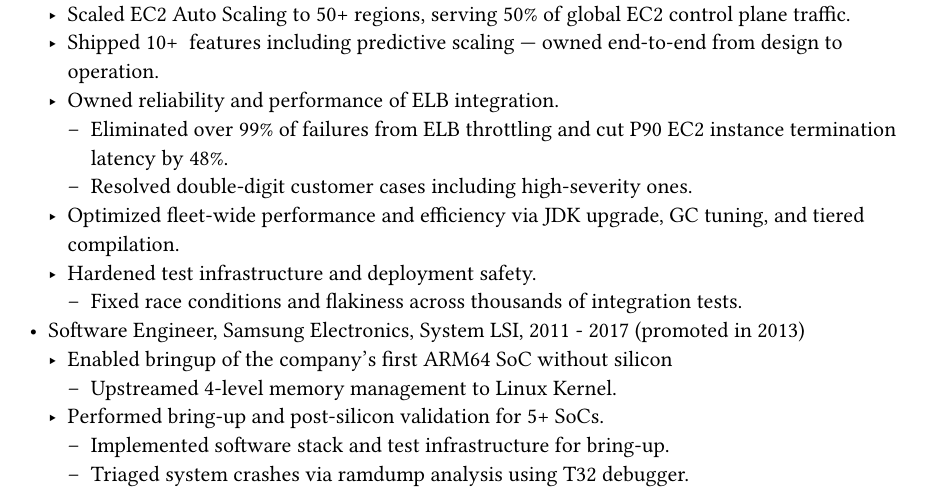
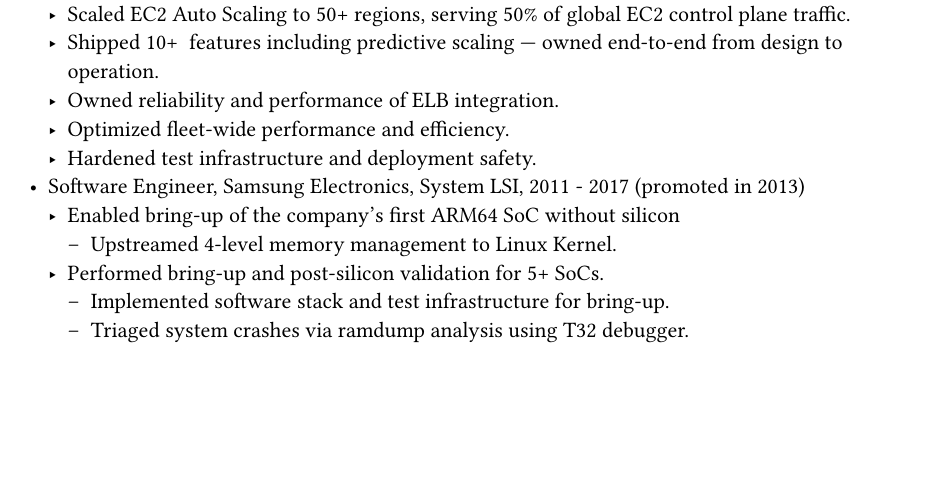
Before and after one commit to jungseoklee/jungseoklee.github.io, a Typst document (index.typ, which reads resume.typ): part of the page, cut so that both start at the same text, the shorter picture padded with empty space. Compiled offline with Typst 0.15.

Commit message:
Make the resume concise
This patch makes the resume concise.

```diff
--- a/resume.typ
+++ b/resume.typ
@@ -19,9 +19,6 @@
   - Scaled EC2 Auto Scaling to 50+ regions, serving 50% of global EC2 control plane traffic.
   - Shipped 10+ #link("https://aws.amazon.com/ec2/autoscaling/")[EC2 Auto Scaling] features including predictive scaling — owned end-to-end from design to operation.
   - Owned reliability and performance of ELB integration.
-    - Eliminated over 99% of failures from ELB throttling and cut P90 EC2 instance termination latency by 48%.
-    - Resolved double-digit customer cases including high-severity ones.
-  - Optimized fleet-wide performance and efficiency via JDK upgrade, GC tuning, and tiered compilation.
+  - Optimized fleet-wide performance and efficiency.
   - Hardened test infrastructure and deployment safety.
-    - Fixed race conditions and flakiness across thousands of integration tests.
 - Software Engineer, Samsung Electronics, System LSI, 2011 - 2017 (promoted in 2013)
```
Also changed, not shown: .github/workflows/deploy.yml (line endings or trailing spaces), resume.typ (2 more changed lines).
